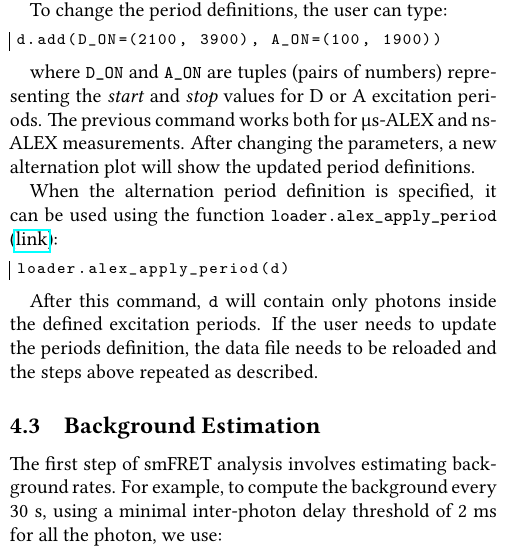
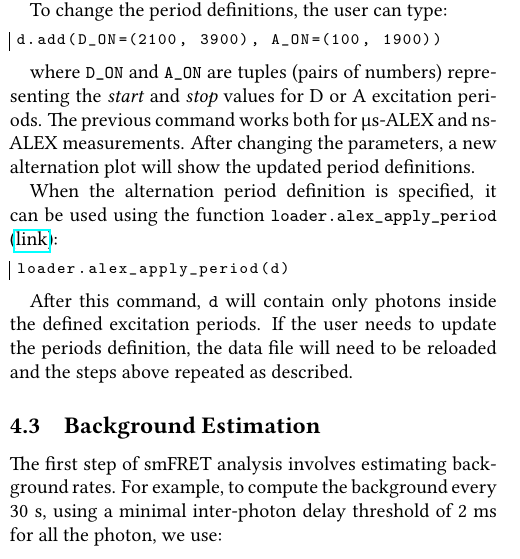
Before and after one commit to tritemio/fretbursts_paper, a LaTeX paper (main.tex, which reads dataload.tex): part of one column of page 6 of 18, cut so that both start at the same text. Compiled offline with pdfLaTeX.

Commit message:
edited dataload.tex

```diff
--- a/dataload.tex
+++ b/dataload.tex
@@ -89,4 +89,4 @@ loader.alex_apply_period(d)
 \end{lstlisting}
 
 After this command, \verb|d| will contain only photons inside the defined excitation periods.
-If the user needs to update the periods definition, the data file needs to be reloaded and the steps above repeated as described.
+If the user needs to update the periods definition, the data file will need to be reloaded and the steps above repeated as described.
```
